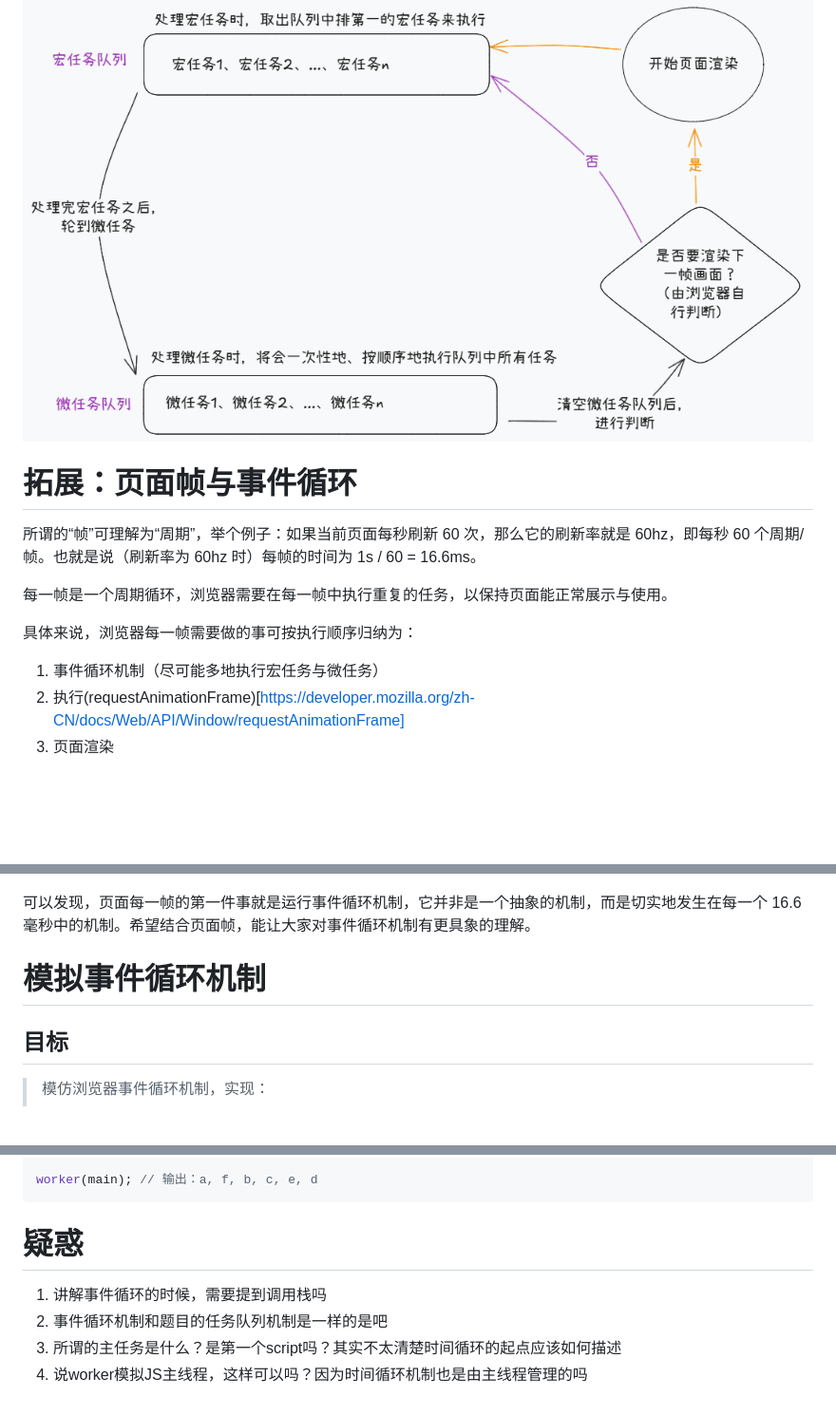
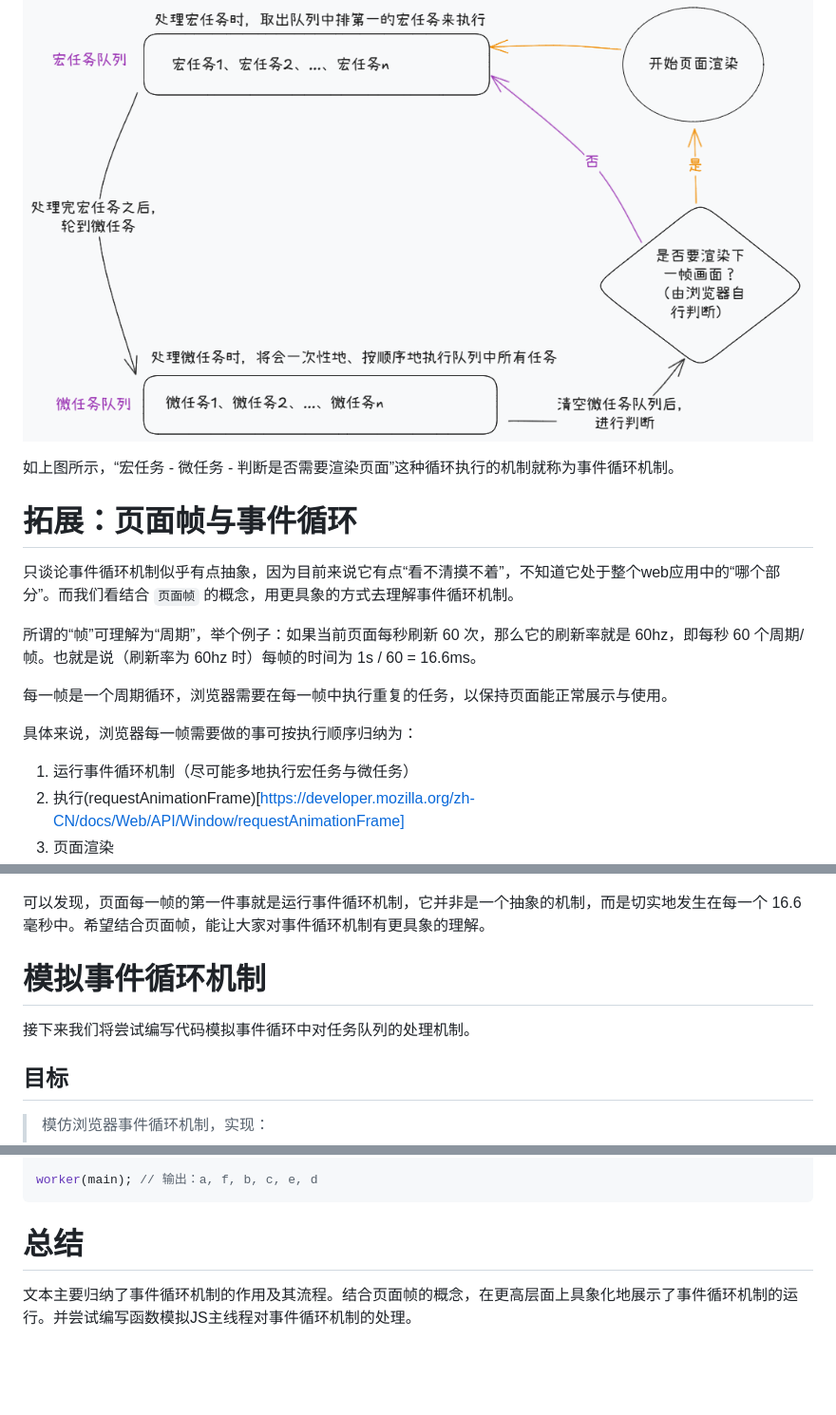
Before and after one commit to lrhhaha/study-notes, a Markdown page: frontend/JS/实现任务队列机制.md, 3 parts joined by grey strips. Shown: that part at 95% size. Rendered like a GitHub page; blank space fills up the shorter version.

````diff
--- a/frontend/JS/实现任务队列机制.md
+++ b/frontend/JS/实现任务队列机制.md
@@ -41,7 +28,10 @@ JS 在设计之初的目的是用于操作 DOM，为了避免多个线程同时
 示意图：
 ![事件循环](../assets/images/事件循环.png)
 
+如上图所示，“宏任务 - 微任务 - 判断是否需要渲染页面”这种循环执行的机制就称为事件循环机制。
+
 # 拓展：页面帧与事件循环
+只谈论事件循环机制似乎有点抽象，因为目前来说它有点“看不清摸不着”，不知道它处于整个web应用中的“哪个部分”。而我们看结合 `页面帧` 的概念，用更具象的方式去理解事件循环机制。
 
 所谓的“帧”可理解为“周期”，举个例子：如果当前页面每秒刷新 60 次，那么它的刷新率就是 60hz，即每秒 60 个周期/帧。也就是说（刷新率为 60hz 时）每帧的时间为 1s / 60 = 16.6ms。
 
@@ -49,7 +39,7 @@ JS 在设计之初的目的是用于操作 DOM，为了避免多个线程同时
 
 具体来说，浏览器每一帧需要做的事可按执行顺序归纳为：
 
-1. 事件循环机制（尽可能多地执行宏任务与微任务）
+1. 运行事件循环机制（尽可能多地执行宏任务与微任务）
 2. 执行(requestAnimationFrame)[https://developer.mozilla.org/zh-CN/docs/Web/API/Window/requestAnimationFrame]
 3. 页面渲染
 4. （如有空闲时间）执行(requestIdleCallback)[https://developer.mozilla.org/zh-CN/docs/Web/API/Window/requestIdleCallback]
@@ -57,9 +47,10 @@ JS 在设计之初的目的是用于操作 DOM，为了避免多个线程同时
 示意图：
 ![页面帧](../assets/images/页面帧.png)
 
-可以发现，页面每一帧的第一件事就是运行事件循环机制，它并非是一个抽象的机制，而是切实地发生在每一个 16.6 毫秒中的机制。希望结合页面帧，能让大家对事件循环机制有更具象的理解。
+可以发现，页面每一帧的第一件事就是运行事件循环机制，它并非是一个抽象的机制，而是切实地发生在每一个 16.6 毫秒中。希望结合页面帧，能让大家对事件循环机制有更具象的理解。
 
 # 模拟事件循环机制
+接下来我们将尝试编写代码模拟事件循环中对任务队列的处理机制。
 
 ## 目标
 
@@ -257,9 +249,5 @@ const main = () => {
 worker(main); // 输出：a, f, b, c, e, d
 ```
 
-# 疑惑
-
-1. 讲解事件循环的时候，需要提到调用栈吗
-2. 事件循环机制和题目的任务队列机制是一样的是吧
-3. 所谓的主任务是什么？是第一个script吗？其实不太清楚时间循环的起点应该如何描述
-4. 说worker模拟JS主线程，这样可以吗？因为时间循环机制也是由主线程管理的吗
+# 总结
+文本主要归纳了事件循环机制的作用及其流程。结合页面帧的概念，在更高层面上具象化地展示了事件循环机制的运行。并尝试编写函数模拟JS主线程对事件循环机制的处理。
````
Also changed, not shown: other parts of frontend/JS/实现任务队列机制.md (+7 -19 lines), frontend/assets/images/事件循环机制（有调用栈版）.png (added), 1 other file.
